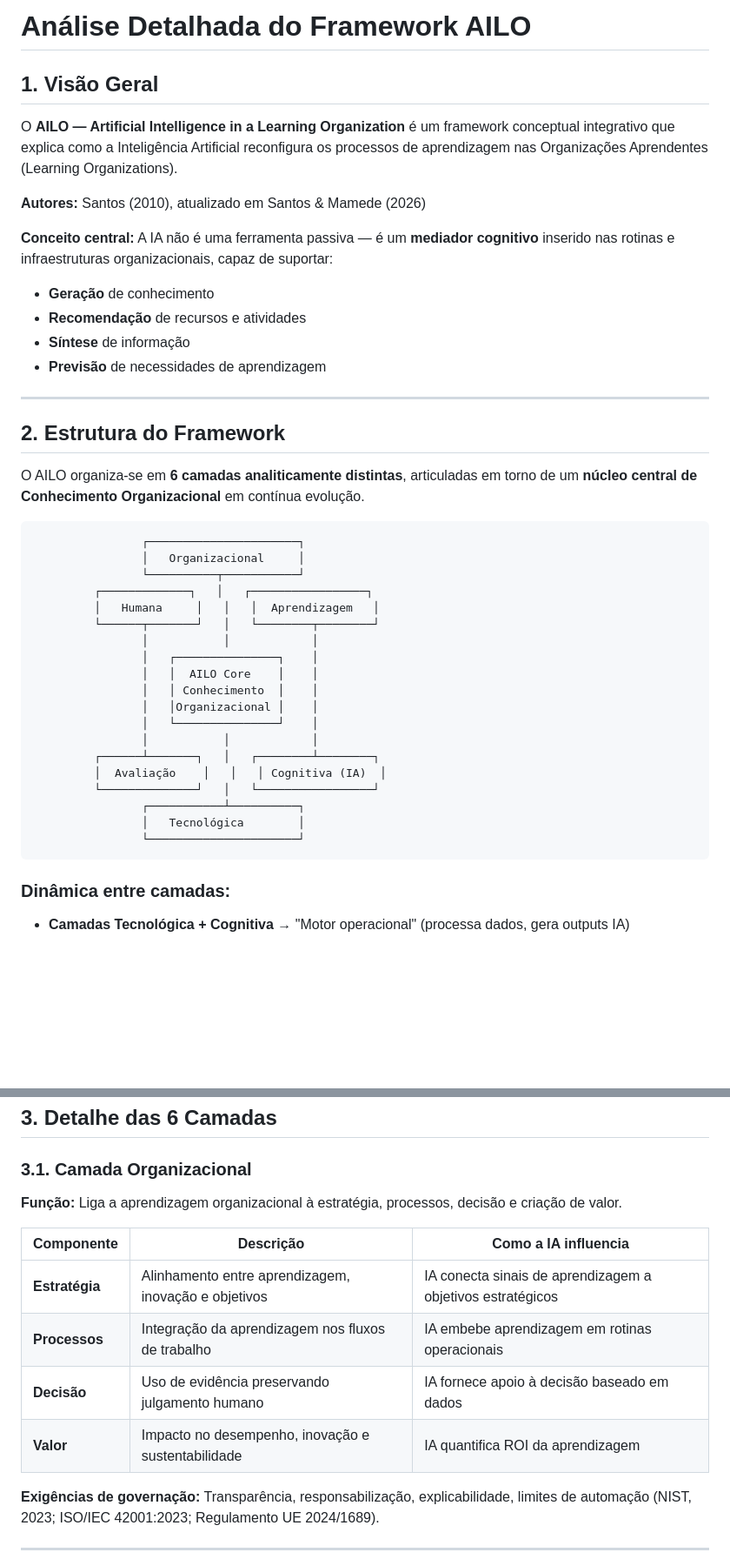
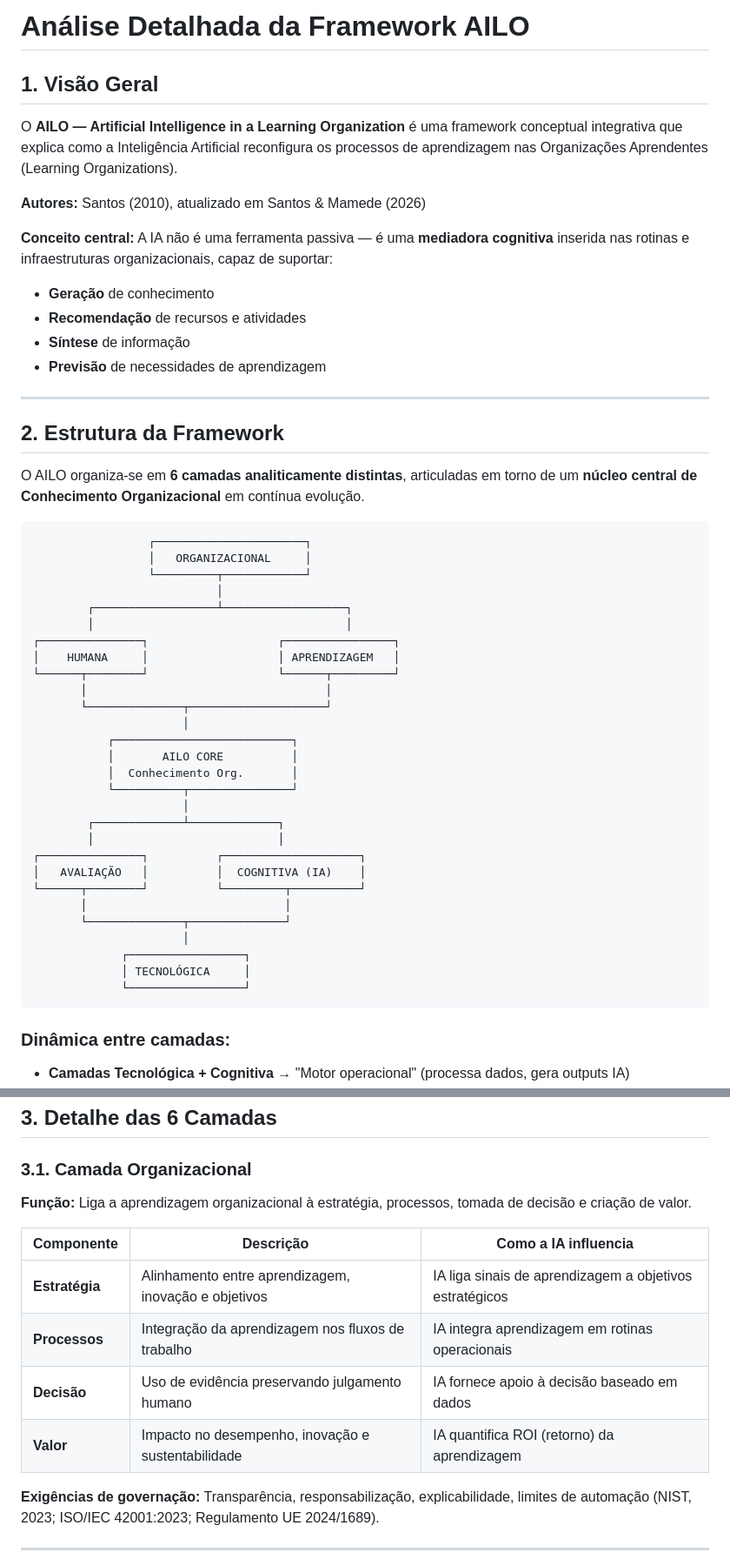
Before and after one commit to projeto-Carla-Ricardo/projeto_2026, a Markdown page: Fase_1/01_analise_framework_ailo.md, 2 parts joined by grey strips. Shown at 87% size. Rendered like a GitHub page; blank space fills up the shorter version.

Commit message:
Correções do AILO

````diff
--- a/Fase_1/01_analise_framework_ailo.md
+++ b/Fase_1/01_analise_framework_ailo.md
@@ -1,12 +1,12 @@
-# Análise Detalhada do Framework AILO
+# Análise Detalhada da Framework AILO
 
 ## 1. Visão Geral
 
-O **AILO — Artificial Intelligence in a Learning Organization** é um framework conceptual integrativo que explica como a Inteligência Artificial reconfigura os processos de aprendizagem nas Organizações Aprendentes (Learning Organizations).
+O **AILO — Artificial Intelligence in a Learning Organization** é uma framework conceptual integrativa que explica como a Inteligência Artificial reconfigura os processos de aprendizagem nas Organizações Aprendentes (Learning Organizations).
 
 **Autores:** Santos (2010), atualizado em Santos & Mamede (2026)
 
-**Conceito central:** A IA não é uma ferramenta passiva — é um **mediador cognitivo** inserido nas rotinas e infraestruturas organizacionais, capaz de suportar:
+**Conceito central:** A IA não é uma ferramenta passiva — é uma **mediadora cognitiva** inserida nas rotinas e infraestruturas organizacionais, capaz de suportar:
 - **Geração** de conhecimento
 - **Recomendação** de recursos e atividades
 - **Síntese** de informação
@@ -14,30 +14,39 @@ O **AILO — Artificial Intelligence in a Learning Organization** é um framewor
 
 ---
 
-## 2. Estrutura do Framework
+## 2. Estrutura da Framework
 
 O AILO organiza-se em **6 camadas analiticamente distintas**, articuladas em torno de um **núcleo central de Conhecimento Organizacional** em contínua evolução.
 
 ```
-                ┌──────────────────────┐
-                │   Organizacional     │
-                └──────────┬───────────┘
-         ┌─────────────┐   │   ┌─────────────────┐
-         │   Humana     │   │   │  Aprendizagem   │
-         └──────┬───────┘   │   └────────┬────────┘
-                │           │            │
-                │   ┌───────────────┐    │
-                │   │  AILO Core    │    │
-                │   │ Conhecimento  │    │
-                │   │Organizacional │    │
-                │   └───────────────┘    │
-                │           │            │
-         ┌──────┴───────┐   │   ┌────────┴────────┐
-         │  Avaliação    │   │   │ Cognitiva (IA)  │
-         └──────────────┘   │   └─────────────────┘
-                ┌───────────┴──────────┐
-                │   Tecnológica        │
-                └──────────────────────┘
+                 ┌──────────────────────┐
+                 │   ORGANIZACIONAL     │
+                 └─────────┬────────────┘
+                           │
+        ┌──────────────────┴──────────────────┐
+        │                                     │
+┌───────────────┐                   ┌────────────────┐
+│    HUMANA     │                   │ APRENDIZAGEM   │
+└──────┬────────┘                   └──────┬─────────┘
+       │                                   │
+       └──────────────┬────────────────────┘
+                      │
+           ┌──────────────────────────┐
+           │       AILO CORE          │
+           │  Conhecimento Org.       │
+           └──────────┬───────────────┘
+                      │
+        ┌─────────────┴─────────────┐
+        │                           │
+┌───────────────┐          ┌────────────────────┐
+│   AVALIAÇÃO   │          │  COGNITIVA (IA)    │
+└──────┬────────┘          └─────────┬──────────┘
+       │                             │
+       └──────────────┬──────────────┘
+                      │
+             ┌─────────────────┐
+             │ TECNOLÓGICA     │
+             └─────────────────┘
 ```
 
 ### Dinâmica entre camadas:
@@ -51,14 +60,14 @@ O AILO organiza-se em **6 camadas analiticamente distintas**, articuladas em tor
 ## 3. Detalhe das 6 Camadas
 
 ### 3.1. Camada Organizacional
-**Função:** Liga a aprendizagem organizacional à estratégia, processos, decisão e criação de valor.
+**Função:** Liga a aprendizagem organizacional à estratégia, processos, tomada de decisão e criação de valor.
 
-| Componente | Descrição | Como a IA influencia |
-|-----------|-----------|---------------------|
-| **Estratégia** | Alinhamento entre aprendizagem, inovação e objetivos | IA conecta sinais de aprendizagem a objetivos estratégicos |
-| **Processos** | Integração da aprendizagem nos fluxos de trabalho | IA embebe aprendizagem em rotinas operacionais |
-| **Decisão** | Uso de evidência preservando julgamento humano | IA fornece apoio à decisão baseado em dados |
-| **Valor** | Impacto no desempenho, inovação e sustentabilidade | IA quantifica ROI da aprendizagem |
+| Componente | Descrição | Como a IA influencia                                    |
+|-----------|-----------|---------------------------------------------------------|
+| **Estratégia** | Alinhamento entre aprendizagem, inovação e objetivos | IA liga sinais de aprendizagem a objetivos estratégicos |
+| **Processos** | Integração da aprendizagem nos fluxos de trabalho | IA integra aprendizagem em rotinas operacionais         |
+| **Decisão** | Uso de evidência preservando julgamento humano | IA fornece apoio à decisão baseado em dados             |
+| **Valor** | Impacto no desempenho, inovação e sustentabilidade | IA quantifica ROI (retorno) da aprendizagem             |
 
 **Exigências de governação:** Transparência, responsabilização, explicabilidade, limites de automação (NIST, 2023; ISO/IEC 42001:2023; Regulamento UE 2024/1689).
 
````
Also changed, not shown: other parts of Fase_1/01_analise_framework_ailo.md (+6 -6 lines).
